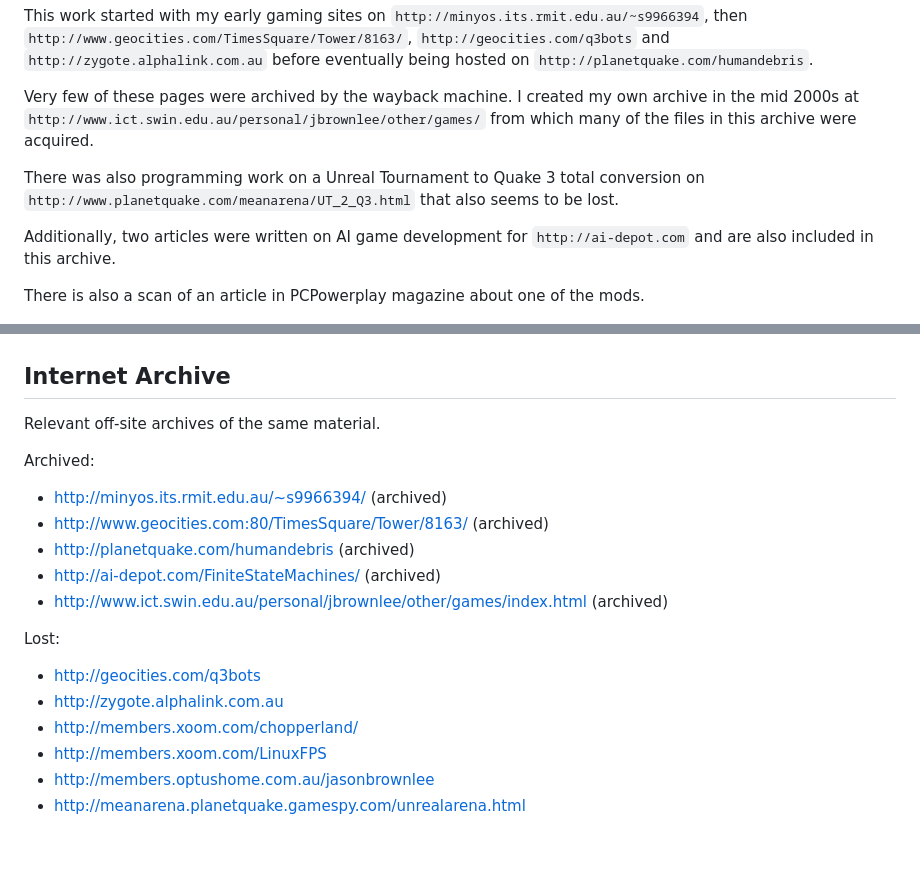
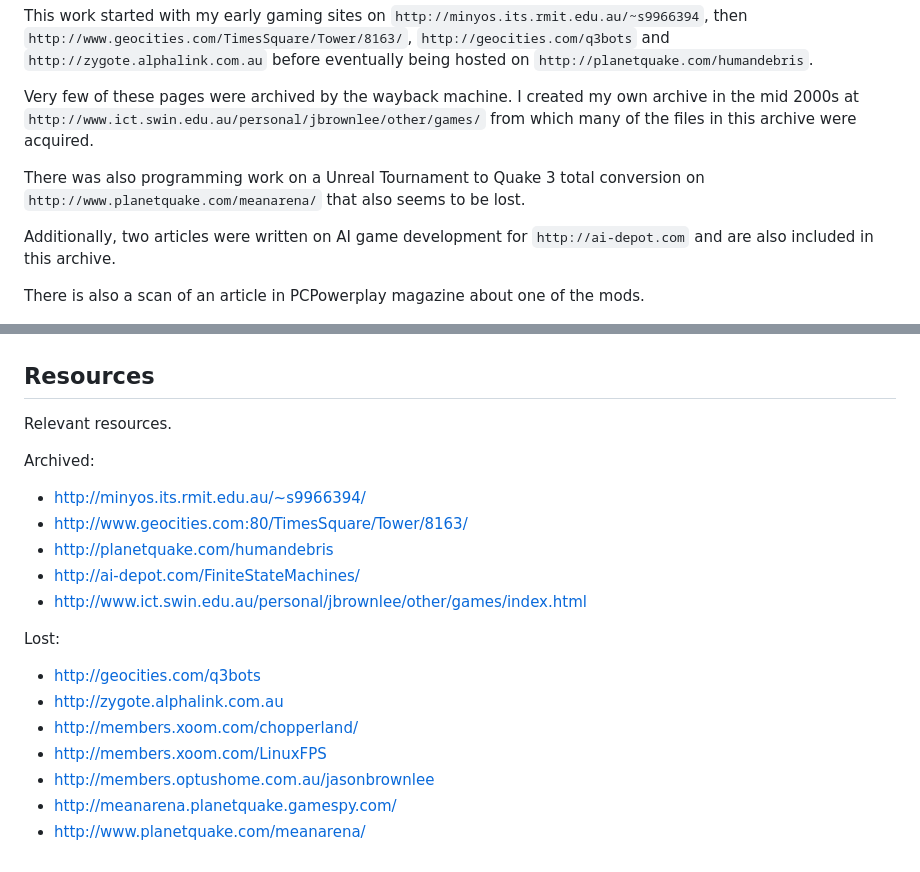
Before and after one commit to Jason2Brownlee/HumanDebrisArchive, a Markdown page: README.md, 2 parts joined by grey strips. GitHub-like rendering.

Commit message:
added links

```diff
--- a/README.md
+++ b/README.md
@@ -6,7 +6,7 @@ This work started with my early gaming sites on `http://minyos.its.rmit.edu.au/~
 
 Very few of these pages were archived by the wayback machine. I created my own archive in the mid 2000s at `http://www.ict.swin.edu.au/personal/jbrownlee/other/games/` from which many of the files in this archive were acquired.
 
-There was also programming work on a Unreal Tournament to Quake 3 total conversion on `http://www.planetquake.com/meanarena/UT_2_Q3.html` that also seems to be lost.
+There was also programming work on a Unreal Tournament to Quake 3 total conversion on `http://www.planetquake.com/meanarena/` that also seems to be lost.
 
 Additionally, two articles were written on AI game development for `http://ai-depot.com` and are also included in this archive.
 
@@ -92,17 +92,17 @@ Scan of article in PCPowerplay magazine issue 52 on page 20.
 
 ![PCPowerplay magazine](pcpowerplay/magazinearticle.gif)
 
-## Internet Archive
+## Resources
 
-Relevant off-site archives of the same material.
+Relevant resources.
 
 Archived:
 
-* [http://minyos.its.rmit.edu.au/~s9966394/](https://web.archive.org/web/20010519113840/http://minyos.its.rmit.edu.au/~s9966394/) (archived)
-* [http://www.geocities.com:80/TimesSquare/Tower/8163/](https://web.archive.org/web/19991014005341/http://www.geocities.com:80/TimesSquare/Tower/8163/) (archived)
-* [http://planetquake.com/humandebris](https://web.archive.org/web/20021219012452/http://planetquake.com/humandebris/) (archived)
-* [http://ai-depot.com/FiniteStateMachines/](https://web.archive.org/web/20040625214646/http://ai-depot.com/FiniteStateMachines/) (archived)
-* [http://www.ict.swin.edu.au/personal/jbrownlee/other/games/index.html](https://web.archive.org/web/20080616100616/http://www.ict.swin.edu.au/personal/jbrownlee/other/games/index.html) (archived)
+* [http://minyos.its.rmit.edu.au/~s9966394/](https://web.archive.org/web/20010519113840/http://minyos.its.rmit.edu.au/~s9966394/)
+* [http://www.geocities.com:80/TimesSquare/Tower/8163/](https://web.archive.org/web/19991014005341/http://www.geocities.com:80/TimesSquare/Tower/8163/)
+* [http://planetquake.com/humandebris](https://web.archive.org/web/20021219012452/http://planetquake.com/humandebris/)
+* [http://ai-depot.com/FiniteStateMachines/](https://web.archive.org/web/20040625214646/http://ai-depot.com/FiniteStateMachines/)
+* [http://www.ict.swin.edu.au/personal/jbrownlee/other/games/index.html](https://web.archive.org/web/20080616100616/http://www.ict.swin.edu.au/personal/jbrownlee/other/games/index.html)
 
 Lost:
 
@@ -111,4 +111,5 @@ Lost:
 * http://members.xoom.com/chopperland/
 * http://members.xoom.com/LinuxFPS
 * http://members.optushome.com.au/jasonbrownlee
-* http://meanarena.planetquake.gamespy.com/unrealarena.html
+* http://meanarena.planetquake.gamespy.com/
+* http://www.planetquake.com/meanarena/
```
